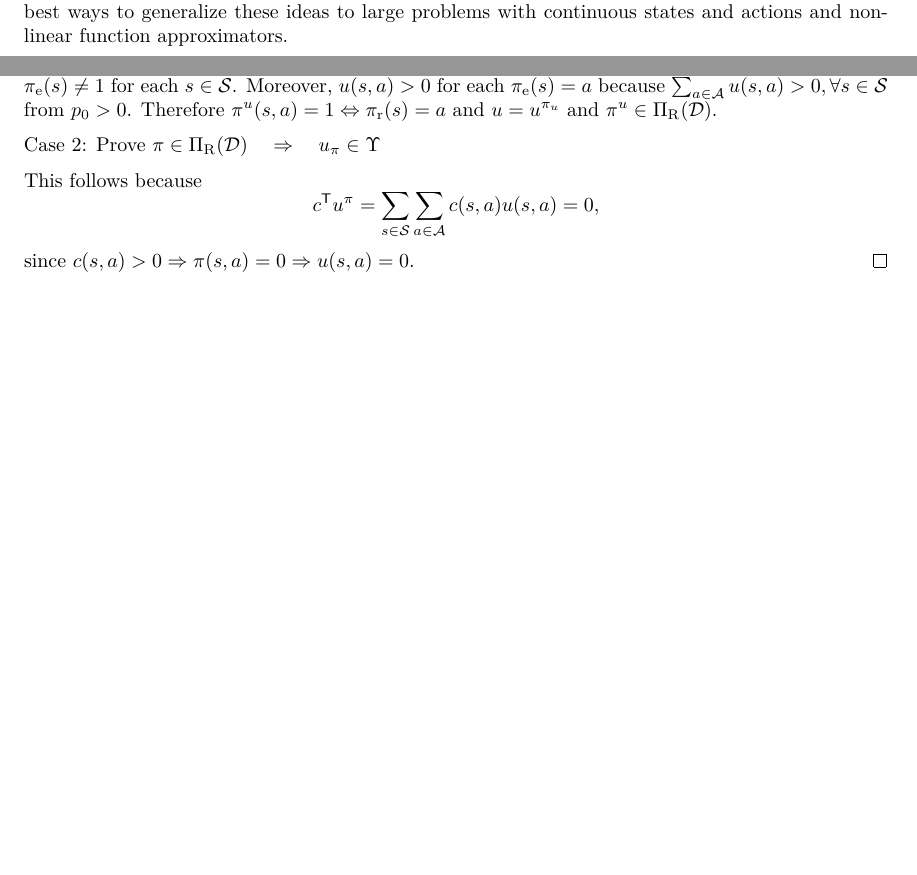
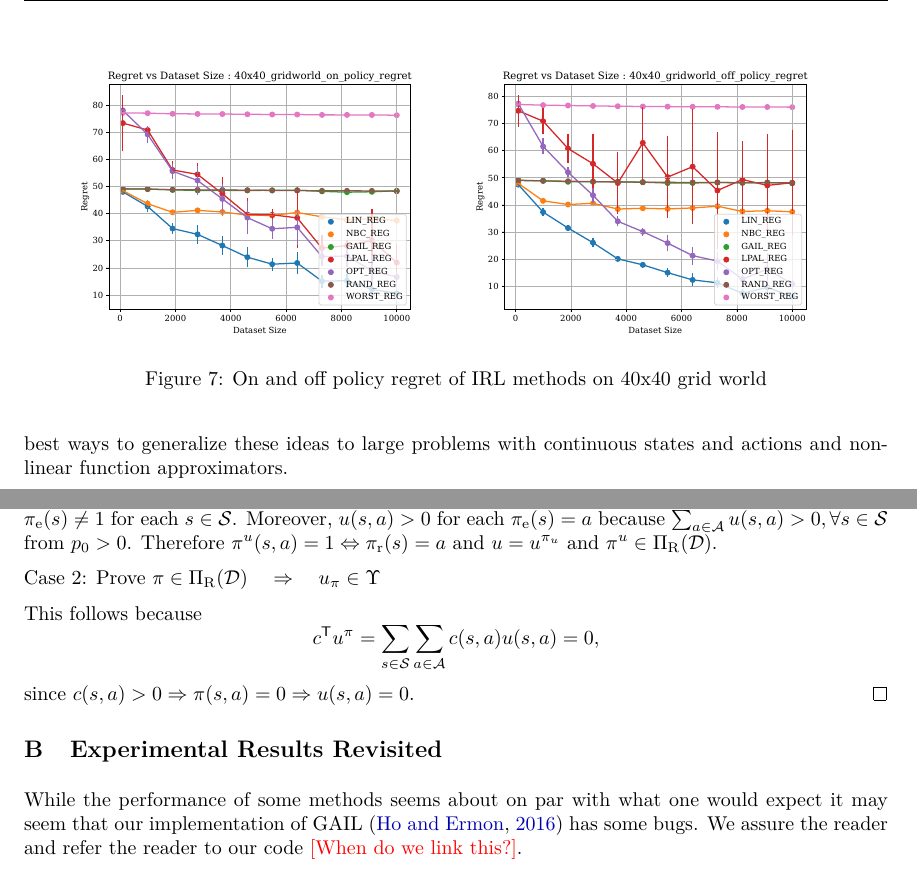
Before and after one commit to GersiD/ChebyshevROIL, a LaTeX paper (paper/RIRL_NHT.tex): two parts of pages 11 and 13 of 13 before the commit and two parts of pages 12 and 14 of 14 after it, joined at a grey line, cut at the place of the change, the shorter picture padded with empty space. Compiled offline with pdfLaTeX.

Commit message:
Updates from Overleaf

```diff
--- a/paper/RIRL_NHT.tex
+++ b/paper/RIRL_NHT.tex
@@ -575,6 +575,16 @@ We evaluate two versions of ROIL: The basic ROIL makes no assumptions on $\hat{u
 
 The results are not surprising. We see that IRL methods perform very well on policy. This is unsurprising because they match the occupancy frequency, and its estimate improves with increasing samples. However, in the off-policy regime, these methods fail to work well because the estimate $\hat{u}_{\mathrm{e}}$ does not necessarily improve with increasing numbers of samples. ROIL, on the other hand, works well in both settings. We see that ROILe can adaptively choose the error $\epsilon$ that helps it perform well in both on-policy and off-policy settings.
 
+\gersi{We should probably talk about GAIL the odd duckling that makes us look like we didn't implement it right.}
+
+\begin{figure}
+	\centering
+	\includegraphics[width=0.45\textwidth]{../src/plots/regrets/40x40_gridworld_on_policy_regret_regrets.pdf}
+	\includegraphics[width=0.45\textwidth]{../src/plots/regrets/40x40_gridworld_off_policy_regret_regrets.pdf}
+	\caption{On and off policy regret of IRL methods on 40x40 grid world}
+	\label{fig:grid-40}
+\end{figure}
+
 \section{Conclusion}
 
 We presented a new algorithm for IRL that can handle expert demonstrations gathered for off-policy (or offline) state distributions. This is an important topic that has not received sufficient attention in prior work. We proposed ROIL, a principled and flexible framework for this problem. ROIL minimizes the regret concerning the expert's policy and makes minimal assumptions about the data and the expert. However, the framework can be easily extended to a setting in which one makes more assumptions about the expert and the demonstrations generated.
@@ -620,6 +630,10 @@ since $c(s,a) > 0 \Rightarrow \pi(s,a) = 0 \Rightarrow u(s,a) = 0$.
 % since $u(s,a) = \pi(a|s)\sum_{a'}{u_{\pi}(s,a')}$. Then we see that indeed for the $c$ as defined in case 1, $u\tr c = 0$.
 \end{proof}
 
+\section{Experimental Results Revisited}
+
+While the performance of some methods seems about on par with what one would expect it may seem that our implementation of GAIL \cite{Ho2016}
+has some bugs. We assure the reader and refer the reader to our code \gersi{When do we link this?}.
 % \roilLp*
 % \begin{proof}
 %   The result follows from the discussion in \cref{sec:basic-formulation} and by the epigraph formulation of~\eqref{eq:extreme-points-reformulated}.
```
